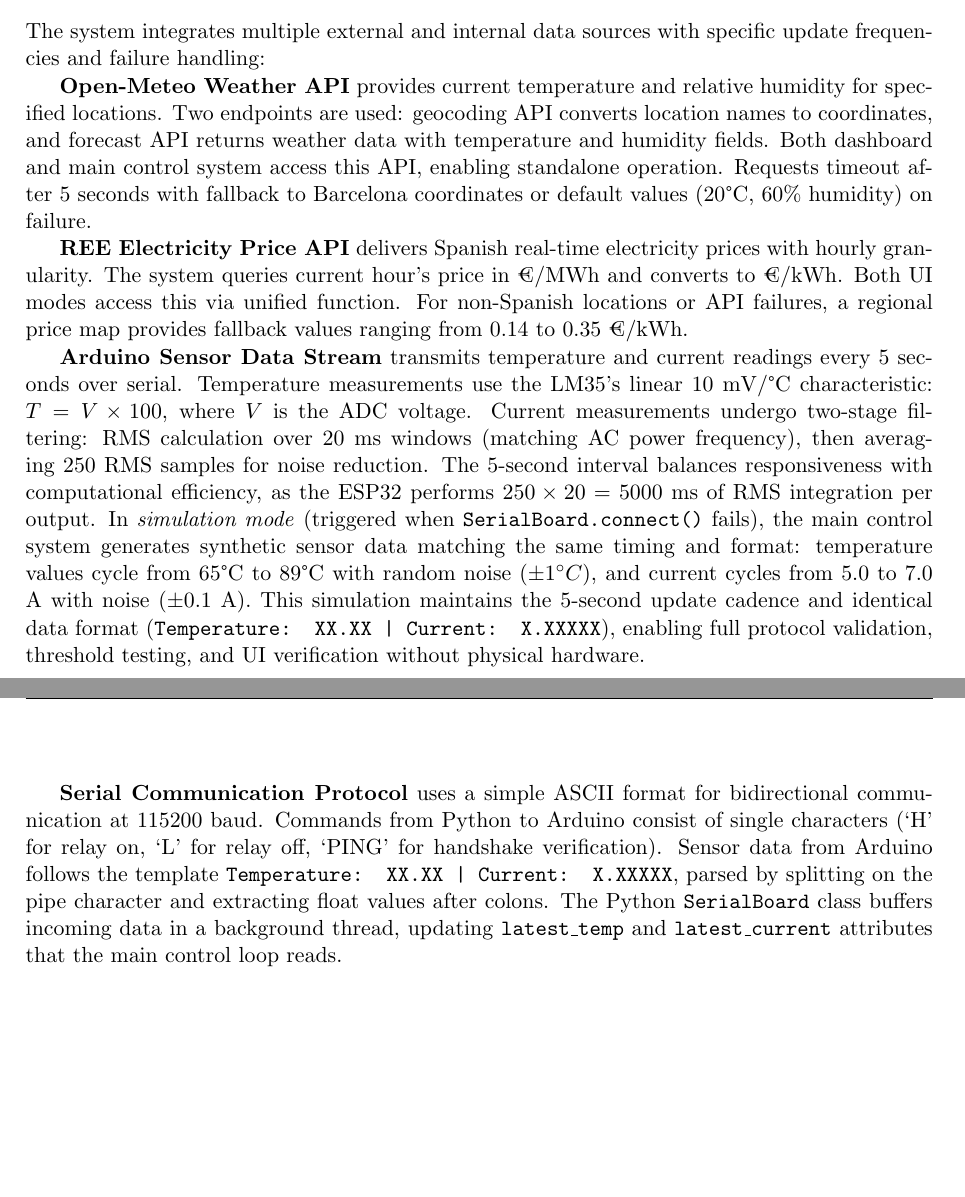
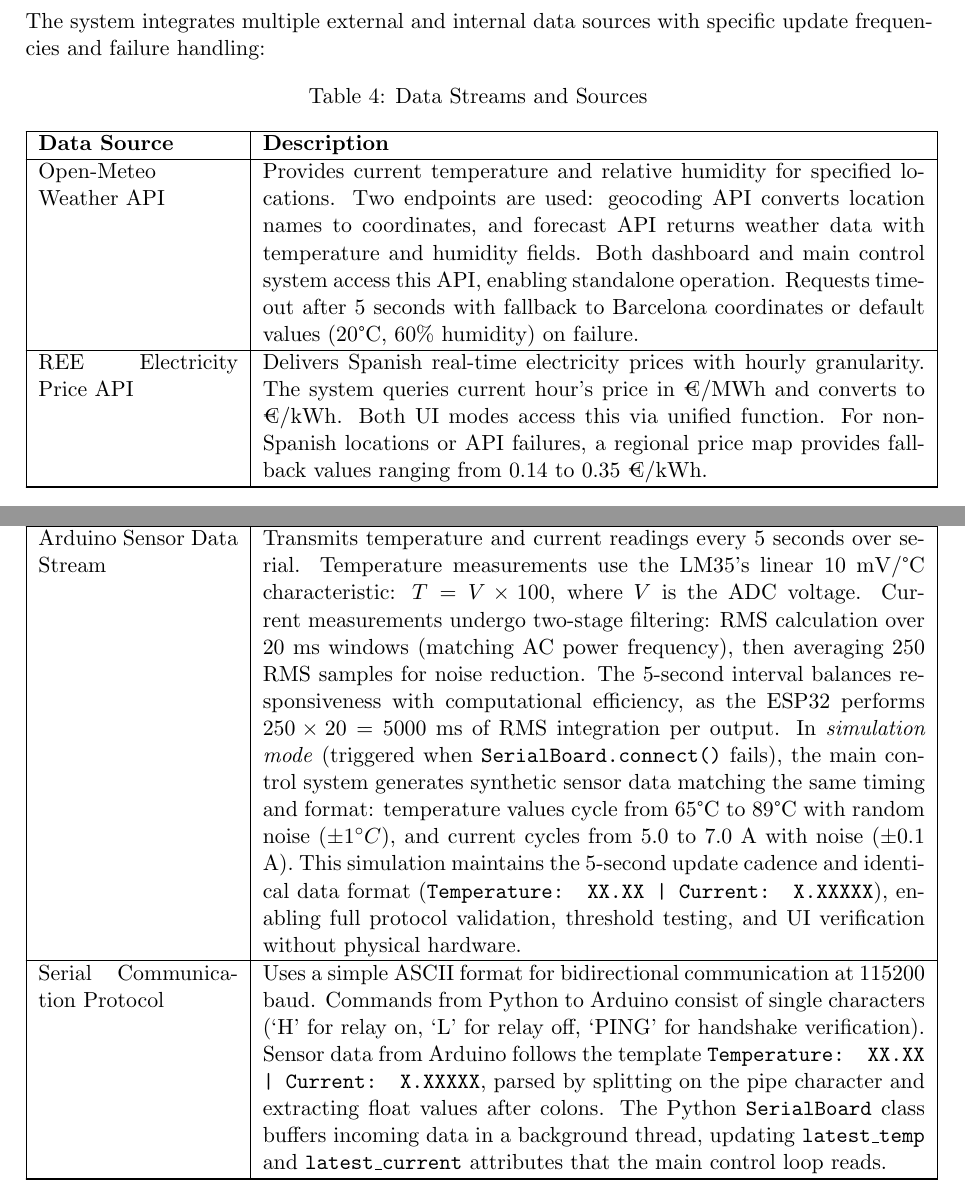
Before and after one commit to sdcastanedaa-max/Control-Automation, a LaTeX paper (FinalProjectReport_CAPUEE/main.tex): two parts of pages 15 and 16 of 29 before the commit and two parts of pages 13 and 14 of 28 after it, joined at a grey line, cut so that both start at the same text, the shorter picture padded with empty space. Compiled offline with pdfLaTeX.

Commit message:
Fix compilation warnings: convert Data Streams to longtable, comment out missing figures, remove undefined reference

```diff
--- a/FinalProjectReport_CAPUEE/main.tex
+++ b/FinalProjectReport_CAPUEE/main.tex
@@ -508,10 +505,10 @@
 
 The system integrates multiple external and internal data sources with specific update frequencies and failure handling:
 
-\textbf{Open-Meteo Weather API} provides current temperature and relative humidity for specified locations. Two endpoints are used: geocoding API converts location names to coordinates, and forecast API returns weather data with temperature and humidity fields. Both dashboard and main control system access this API, enabling standalone operation. Requests timeout after 5 seconds with fallback to Barcelona coordinates or default values (20°C, 60\% humidity) on failure.
-
-\textbf{REE Electricity Price API} delivers Spanish real-time electricity prices with hourly granularity. The system queries current hour's price in €/MWh and converts to €/kWh. Both UI modes access this via unified function. For non-Spanish locations or API failures, a regional price map provides fallback values ranging from 0.14 to 0.35 €/kWh.
-
-\textbf{Arduino Sensor Data Stream} transmits temperature and current readings every 5 seconds over serial. Temperature measurements use the LM35's linear 10 mV/°C characteristic: $T = V \times 100$, where $V$ is the ADC voltage. Current measurements undergo two-stage filtering: RMS calculation over 20 ms windows (matching AC power frequency), then averaging 250 RMS samples for noise reduction. The 5-second interval balances responsiveness with computational efficiency, as the ESP32 performs $250 \times 20 = 5000$ ms of RMS integration per output. In \emph{simulation mode} (triggered when \texttt{SerialBoard.connect()} fails), the main control system generates synthetic sensor data matching the same timing and format: temperature values cycle from 65°C to 89°C with random noise ($\pm 1^\circ C$), and current cycles from 5.0 to 7.0 A with noise ($\pm 0.1$ A). This simulation maintains the 5-second update cadence and identical data format (\texttt{Temperature: XX.XX | Current: X.XXXXX}), enabling full protocol validation, threshold testing, and UI verification without physical hardware.
-
-\textbf{Serial Communication Protocol} uses a simple ASCII format for bidirectional communication at 115200 baud. Commands from Python to Arduino consist of single characters (`H' for relay on, `L' for relay off, `PING' for handshake verification). Sensor data from Arduino follows the template \texttt{Temperature: XX.XX | Current: X.XXXXX}, parsed by splitting on the pipe character and extracting float values after colons. The Python \texttt{SerialBoard} class buffers incoming data in a background thread, updating \texttt{latest\_temp} and \texttt{latest\_current} attributes that the main control loop reads.
+\begin{longtable}{|p{0.22\textwidth}|p{0.73\textwidth}|}
+\caption{Data Streams and Sources}
+\label{tab:data_streams} \\
+\hline
+\textbf{Data Source} & \textbf{Description} \\
+\hline
+\endfirsthead
@@ -518,3 +518,17 @@
+\endhead
+\hline
+\endfoot
+\hline
+\endlastfoot
+Open-Meteo Weather API & Provides current temperature and relative humidity for specified locations. Two endpoints are used: geocoding API converts location names to coordinates, and forecast API returns weather data with temperature and humidity fields. Both dashboard and main control system access this API, enabling standalone operation. Requests timeout after 5 seconds with fallback to Barcelona coordinates or default values (20°C, 60\% humidity) on failure. \\
+\hline
+REE Electricity Price API & Delivers Spanish real-time electricity prices with hourly granularity. The system queries current hour's price in €/MWh and converts to €/kWh. Both UI modes access this via unified function. For non-Spanish locations or API failures, a regional price map provides fallback values ranging from 0.14 to 0.35 €/kWh. \\
+\hline
+Arduino Sensor Data Stream & Transmits temperature and current readings every 5 seconds over serial. Temperature measurements use the LM35's linear 10 mV/°C characteristic: $T = V \times 100$, where $V$ is the ADC voltage. Current measurements undergo two-stage filtering: RMS calculation over 20 ms windows (matching AC power frequency), then averaging 250 RMS samples for noise reduction. The 5-second interval balances responsiveness with computational efficiency, as the ESP32 performs $250 \times 20 = 5000$ ms of RMS integration per output. In \emph{simulation mode} (triggered when \texttt{SerialBoard.connect()} fails), the main control system generates synthetic sensor data matching the same timing and format: temperature values cycle from 65°C to 89°C with random noise ($\pm 1^\circ C$), and current cycles from 5.0 to 7.0 A with noise ($\pm 0.1$ A). This simulation maintains the 5-second update cadence and identical data format (\texttt{Temperature: XX.XX | Current: X.XXXXX}), enabling full protocol validation, threshold testing, and UI verification without physical hardware. \\
+\hline
+Serial Communication Protocol & Uses a simple ASCII format for bidirectional communication at 115200 baud. Commands from Python to Arduino consist of single characters (`H' for relay on, `L' for relay off, `PING' for handshake verification). Sensor data from Arduino follows the template \texttt{Temperature: XX.XX | Current: X.XXXXX}, parsed by splitting on the pipe character and extracting float values after colons. The Python \texttt{SerialBoard} class buffers incoming data in a background thread, updating \texttt{latest\_temp} and \texttt{latest\_current} attributes that the main control loop reads. \\
+\hline
+\end{longtable}
 
 \subsection{Control and Recommendation Logic}
 
```
Also changed, not shown: FinalProjectReport_CAPUEE/main.tex (54 more changed lines), 3 other files.
